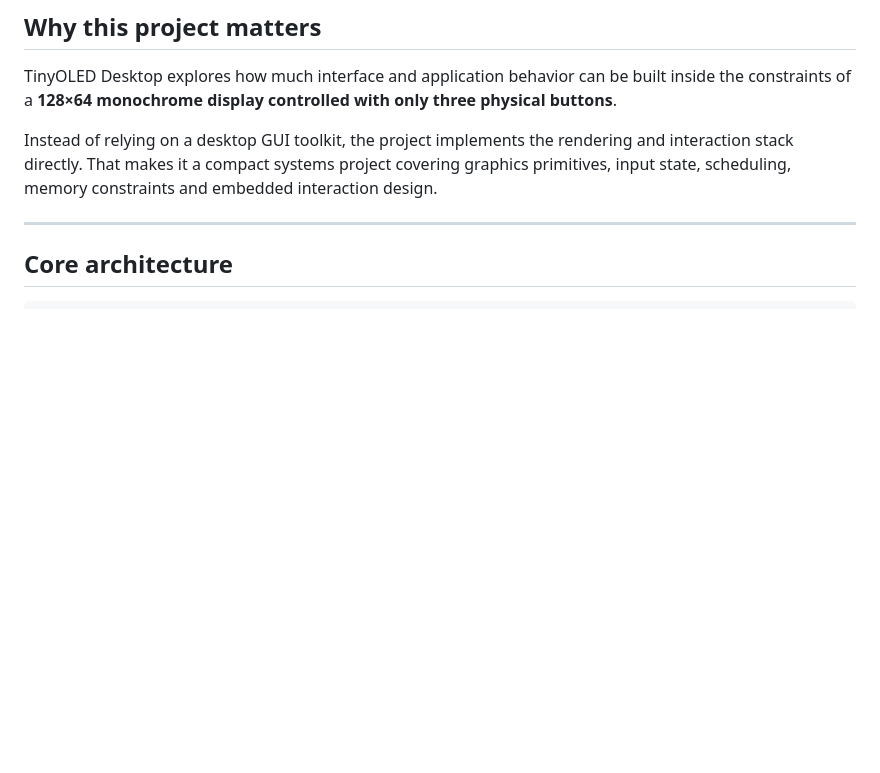
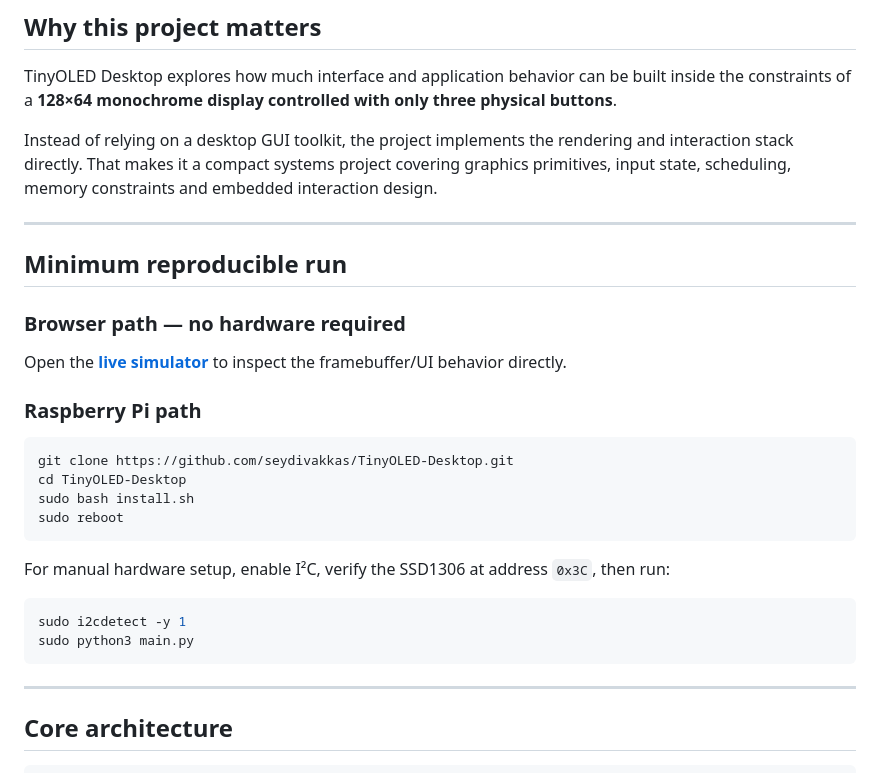
Before and after one commit to seydivakkas/TinyOLED-Desktop, a Markdown page: README.md, the part around one of its changes. Rendered like a GitHub page; blank space fills up the shorter version.

Commit message:
docs: add reproducible quick-start and live Pages status

````diff
--- a/README.md
+++ b/README.md
@@ -29,6 +29,30 @@
 TinyOLED Desktop explores how much interface and application behavior can be built inside the constraints of a **128×64 monochrome display controlled with only three physical buttons**.
 
 Instead of relying on a desktop GUI toolkit, the project implements the rendering and interaction stack directly. That makes it a compact systems project covering graphics primitives, input state, scheduling, memory constraints and embedded interaction design.
+
+---
+
+## Minimum reproducible run
+
+### Browser path — no hardware required
+
+Open the **[live simulator](https://seydivakkas.github.io/TinyOLED-Desktop/)** to inspect the framebuffer/UI behavior directly.
+
+### Raspberry Pi path
+
+```bash
+git clone https://github.com/seydivakkas/TinyOLED-Desktop.git
+cd TinyOLED-Desktop
+sudo bash install.sh
+sudo reboot
+```
+
+For manual hardware setup, enable I²C, verify the SSD1306 at address `0x3C`, then run:
+
+```bash
+sudo i2cdetect -y 1
+sudo python3 main.py
+```
 
 ---
 
````
Also changed, not shown: other parts of README.md (+1 -1 lines).
